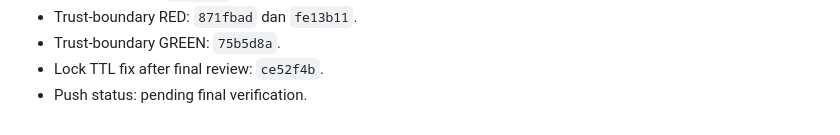
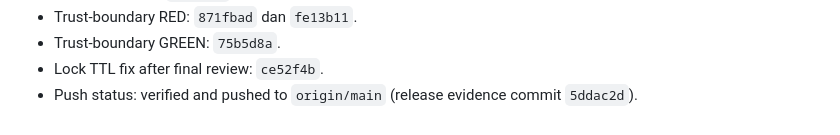
Before and after one commit to Dann098/Jokiinlah, a Markdown page: docs/FEATURE-WORD-TO-PDF.md, the part around the change. GitHub-like rendering.

Commit message:
docs: confirm Word converter push

```diff
--- a/docs/FEATURE-WORD-TO-PDF.md
+++ b/docs/FEATURE-WORD-TO-PDF.md
@@ -209,4 +209,4 @@ dokumentasi ini. Tidak ada database atau migration baru.
 - Trust-boundary RED: `871fbad` dan `fe13b11`.
 - Trust-boundary GREEN: `75b5d8a`.
 - Lock TTL fix after final review: `ce52f4b`.
-- Push status: pending final verification.
+- Push status: verified and pushed to `origin/main` (release evidence commit `5ddac2d`).
```
